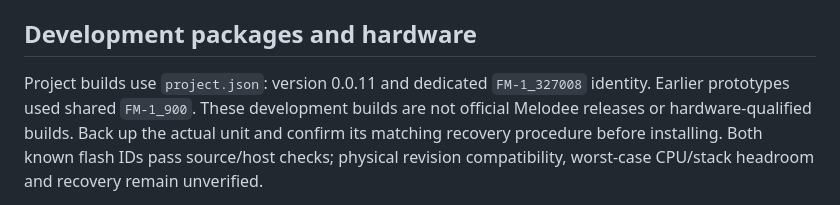
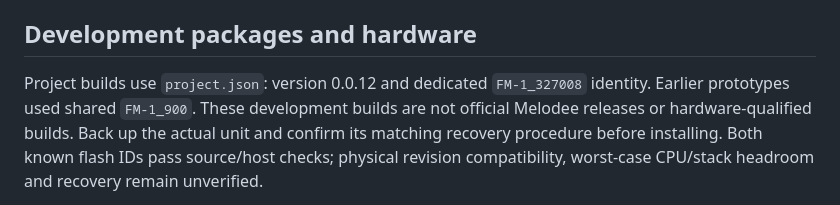
Before and after one commit to copych/FM1-Ear-Trainer, a Markdown page: docs/BUILDING.md, the part around the change. Rendered like a GitHub page.

```diff
--- a/docs/BUILDING.md
+++ b/docs/BUILDING.md
@@ -42,7 +42,7 @@ available. Build outputs appear under `melodee/build/` and `build/site/`.
 
 ## Development packages and hardware
 
-Project builds use `project.json`: version 0.0.11 and dedicated `FM-1_327008`
+Project builds use `project.json`: version 0.0.12 and dedicated `FM-1_327008`
 identity. Earlier prototypes used shared `FM-1_900`. These development builds
 are not official Melodee releases or hardware-qualified builds. Back up the
 actual unit and confirm its matching recovery procedure before installing.
```
Also changed, not shown: README.md (+5 -5 lines), docs/KNOB-CARDS-PROPHET.md (added, +74 -0 lines), docs/PORTING.md (added, +58 -0 lines), docs/card.png, 10 other files.
